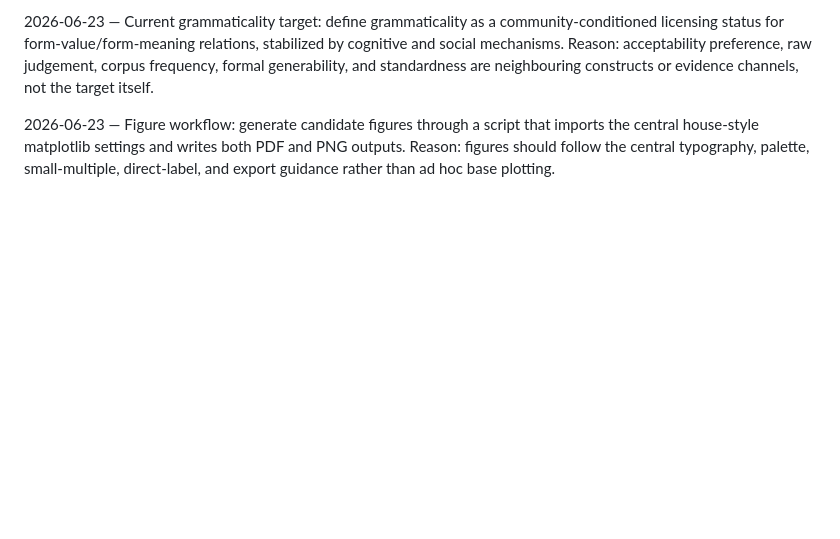
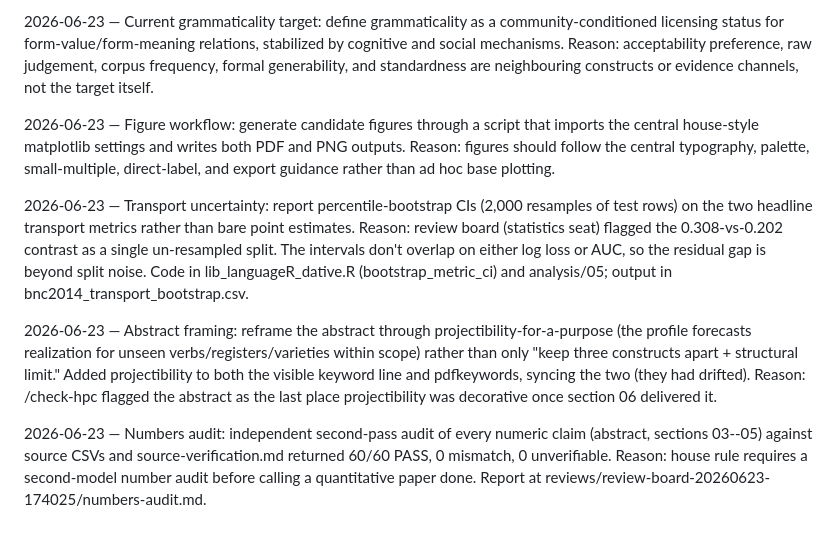
Before and after one commit to BrettRey/bresnan-dative-alternation-reanalysis, a Markdown page: DECISIONS.md, the part around the change. Rendered like a GitHub page; blank space fills up the shorter version.

```diff
--- a/DECISIONS.md
+++ b/DECISIONS.md
@@ -57,3 +57,9 @@
 2026-06-23 — Current grammaticality target: define grammaticality as a community-conditioned licensing status for form-value/form-meaning relations, stabilized by cognitive and social mechanisms. Reason: acceptability preference, raw judgement, corpus frequency, formal generability, and standardness are neighbouring constructs or evidence channels, not the target itself.
 
 2026-06-23 — Figure workflow: generate candidate figures through a script that imports the central house-style matplotlib settings and writes both PDF and PNG outputs. Reason: figures should follow the central typography, palette, small-multiple, direct-label, and export guidance rather than ad hoc base plotting.
+
+2026-06-23 — Transport uncertainty: report percentile-bootstrap CIs (2,000 resamples of test rows) on the two headline transport metrics rather than bare point estimates. Reason: review board (statistics seat) flagged the 0.308-vs-0.202 contrast as a single un-resampled split. The intervals don't overlap on either log loss or AUC, so the residual gap is beyond split noise. Code in lib_languageR_dative.R (bootstrap_metric_ci) and analysis/05; output in bnc2014_transport_bootstrap.csv.
+
+2026-06-23 — Abstract framing: reframe the abstract through projectibility-for-a-purpose (the profile forecasts realization for unseen verbs/registers/varieties within scope) rather than only "keep three constructs apart + structural limit." Added projectibility to both the visible keyword line and pdfkeywords, syncing the two (they had drifted). Reason: /check-hpc flagged the abstract as the last place projectibility was decorative once section 06 delivered it.
+
+2026-06-23 — Numbers audit: independent second-pass audit of every numeric claim (abstract, sections 03--05) against source CSVs and source-verification.md returned 60/60 PASS, 0 mismatch, 0 unverifiable. Reason: house rule requires a second-model number audit before calling a quantitative paper done. Report at reviews/review-board-20260623-174025/numbers-audit.md.
```
Also changed, not shown: STATUS.md (+14 -3 lines).
